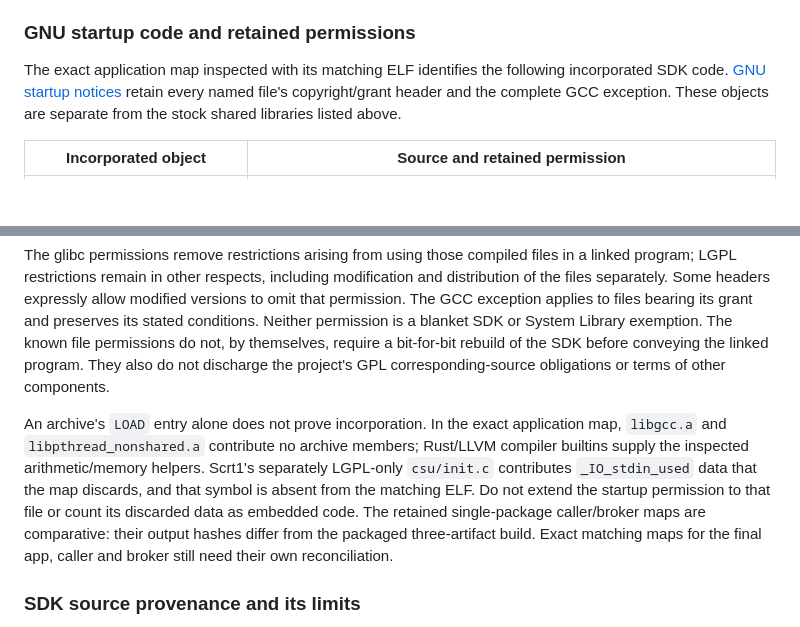
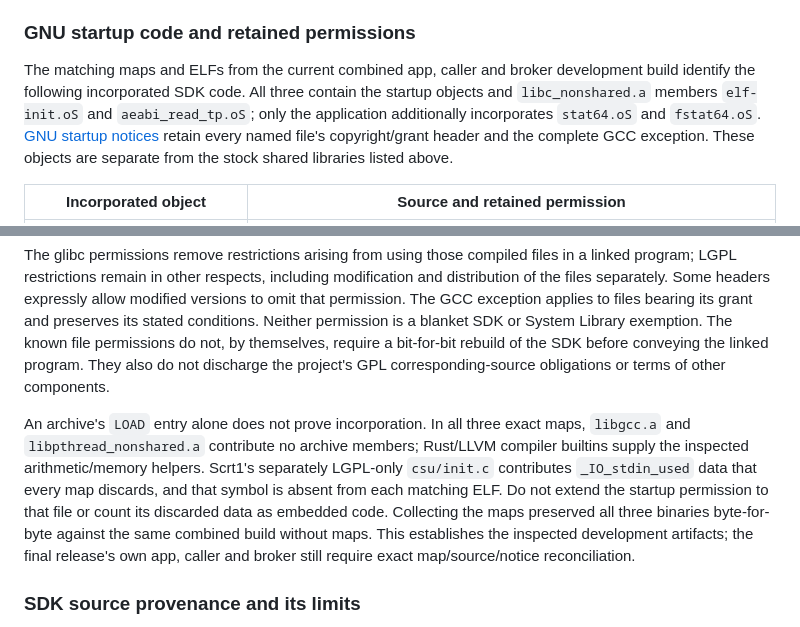
Before and after one commit to mikestopcontinues/criterion-webos, a Markdown page: docs/licenses.md, 2 parts joined by grey strips. Drawn GitHub-style; blank space fills up the shorter version.

```diff
--- a/docs/licenses.md
+++ b/docs/licenses.md
@@ -55,7 +55,7 @@ Do not redistribute or relink this excluded archive under an assumed LGPL or Sys
 
 ### GNU startup code and retained permissions
 
-The exact application map inspected with its matching ELF identifies the following incorporated SDK code. [GNU startup notices](../NOTICES.md#gnu-startup-and-nonshared-code) retain every named file's copyright/grant header and the complete GCC exception. These objects are separate from the stock shared libraries listed above.
+The matching maps and ELFs from the current combined app, caller and broker development build identify the following incorporated SDK code. All three contain the startup objects and `libc_nonshared.a` members `elf-init.oS` and `aeabi_read_tp.oS`; only the application additionally incorporates `stat64.oS` and `fstat64.oS`. [GNU startup notices](../NOTICES.md#gnu-startup-and-nonshared-code) retain every named file's copyright/grant header and the complete GCC exception. These objects are separate from the stock shared libraries listed above.
 
 | Incorporated object | Source and retained permission |
 | --- | --- |
@@ -66,7 +66,7 @@ The exact application map inspected with its matching ELF identifies the followi
 
 The glibc permissions remove restrictions arising from using those compiled files in a linked program; LGPL restrictions remain in other respects, including modification and distribution of the files separately. Some headers expressly allow modified versions to omit that permission. The GCC exception applies to files bearing its grant and preserves its stated conditions. Neither permission is a blanket SDK or System Library exemption. The known file permissions do not, by themselves, require a bit-for-bit rebuild of the SDK before conveying the linked program. They also do not discharge the project's GPL corresponding-source obligations or terms of other components.
 
-An archive's `LOAD` entry alone does not prove incorporation. In the exact application map, `libgcc.a` and `libpthread_nonshared.a` contribute no archive members; Rust/LLVM compiler builtins supply the inspected arithmetic/memory helpers. Scrt1's separately LGPL-only `csu/init.c` contributes `_IO_stdin_used` data that the map discards, and that symbol is absent from the matching ELF. Do not extend the startup permission to that file or count its discarded data as embedded code. The retained single-package caller/broker maps are comparative: their output hashes differ from the packaged three-artifact build. Exact matching maps for the final app, caller and broker still need their own reconciliation.
+An archive's `LOAD` entry alone does not prove incorporation. In all three exact maps, `libgcc.a` and `libpthread_nonshared.a` contribute no archive members; Rust/LLVM compiler builtins supply the inspected arithmetic/memory helpers. Scrt1's separately LGPL-only `csu/init.c` contributes `_IO_stdin_used` data that every map discards, and that symbol is absent from each matching ELF. Do not extend the startup permission to that file or count its discarded data as embedded code. Collecting the maps preserved all three binaries byte-for-byte against the same combined build without maps. This establishes the inspected development artifacts; the final release's own app, caller and broker still require exact map/source/notice reconciliation.
 
 ### SDK source provenance and its limits
 
```
Also changed, not shown: docs/provider-contract.md (+10 -0 lines).
